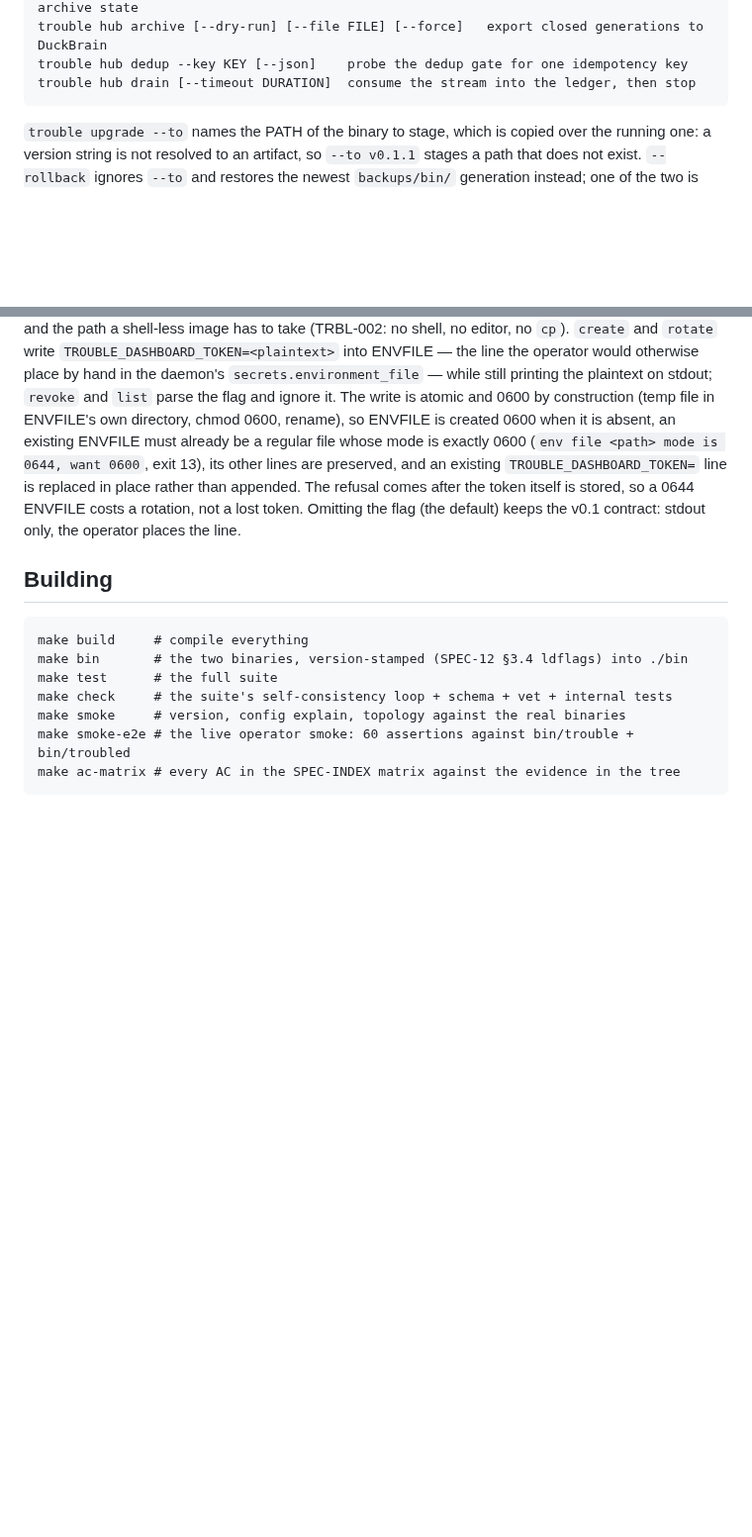
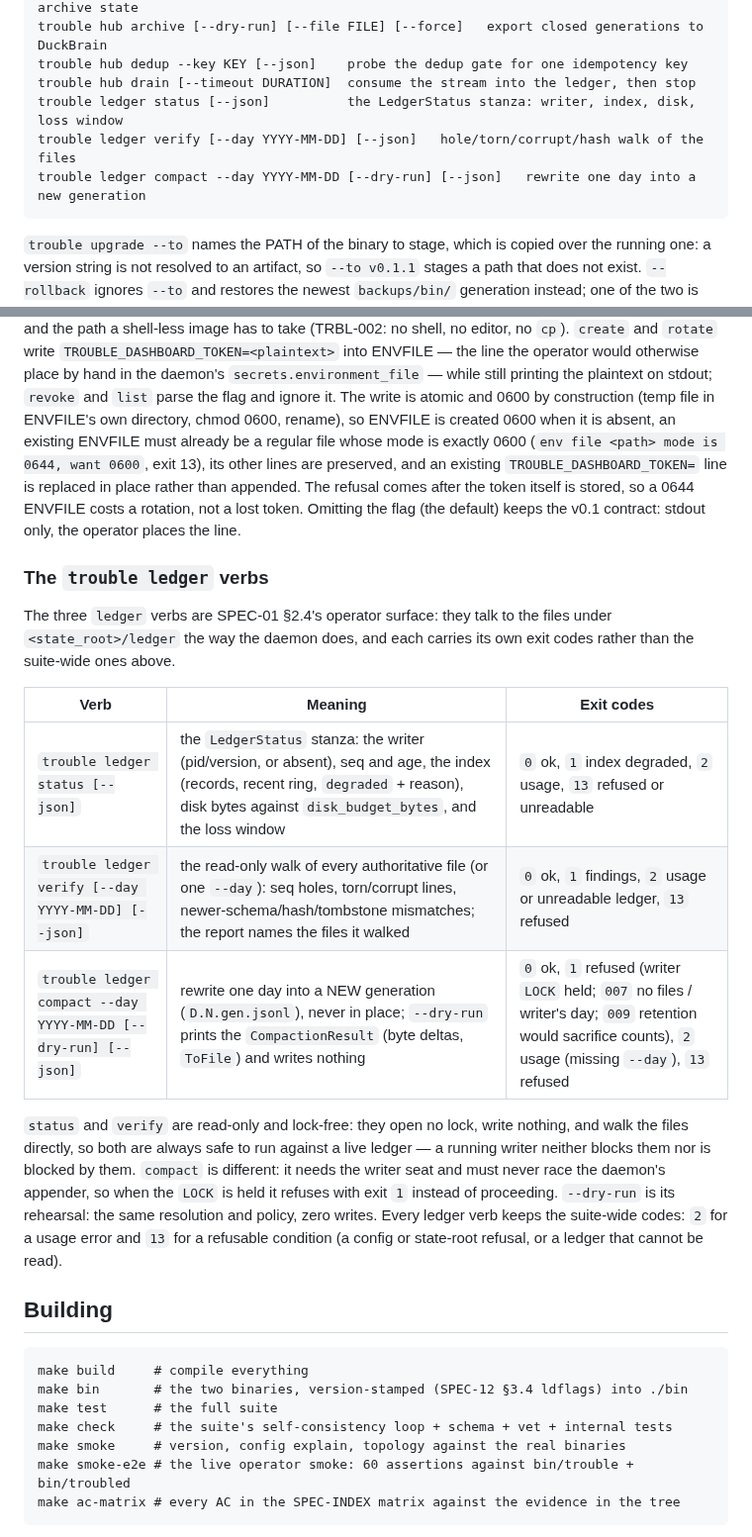
Before and after one commit to trouble-agent/trouble, a Markdown page: docs/cmd.md, 2 parts joined by grey strips. Shown at 99% size. Rendered like a GitHub page; blank space fills up the shorter version.

Commit message:
docs: add ledger verbs to the Operator CLI reference (docs/cmd.md). Addresses DOC-9.
The Operator CLI block listed the hub verbs but none of SPEC-01 §2.4's
`trouble ledger` surface. Adds the three lines exactly as cmd/trouble/ledger.go
usage prints them — status [--json]; verify [--day YYYY-MM-DD] [--json];
compact --day YYYY-MM-DD [--dry-run] [--json] — plus a `### The trouble ledger
verbs` subsection in the hub section's table style, with exit-code summaries
taken from the code: status 0/1(index degraded)/2/13; verify 0/1 findings/2
unreadable/13; compact 0/1 refused (LOCK held, 007, 009)/2 missing --day/13.
States the lock contract: status and verify are read-only and lock-free and are
always safe against a live ledger; compact needs the writer seat, refuses with
exit 1 while LOCK is held, and --dry-run runs the same resolution and policy
with zero writes. No query verb is invented (there is none in the CLI).

Verified: greps for all three exact command lines (2 hits each: usage block +
table row), no `ledger query` anywhere, go test ./cmd/trouble -run
'Test.*Ledger|Ledger' -count=1 ok (6.051s), go vet ./cmd/trouble clean,
python3 specs/tools/selfcheck.py PASS (332 cited paths, 0 missing). Docs-only
change: docs/cmd.md, +25 lines.

ch:trace row=DOC-9 spec=docs/cmd.md#operator-cli wave=.coding-hermes/waves/trouble-foreman-2026-10-19-23-54-50.json#DOC-9 test=cmd/trouble/ledger_cli_test.go doc=docs/cmd.md

Co-authored-by: Alexis Okuwa <wojonstech@gmail.com>

````diff
--- a/docs/cmd.md
+++ b/docs/cmd.md
@@ -158,6 +158,9 @@ trouble hub status [--json]             the light-hub profile: stream, dedup and
 trouble hub archive [--dry-run] [--file FILE] [--force]   export closed generations to DuckBrain
 trouble hub dedup --key KEY [--json]    probe the dedup gate for one idempotency key
 trouble hub drain [--timeout DURATION]  consume the stream into the ledger, then stop
+trouble ledger status [--json]          the LedgerStatus stanza: writer, index, disk, loss window
+trouble ledger verify [--day YYYY-MM-DD] [--json]   hole/torn/corrupt/hash walk of the files
+trouble ledger compact --day YYYY-MM-DD [--dry-run] [--json]   rewrite one day into a new generation
 ```
 
 `trouble upgrade --to` names the PATH of the binary to stage, which is copied over
@@ -218,6 +221,28 @@ refusal comes after the token itself is stored, so a 0644 ENVFILE costs a
 rotation, not a lost token. Omitting the flag (the default) keeps the v0.1
 contract: stdout only, the operator places the line.
 
+### The `trouble ledger` verbs
+
+The three `ledger` verbs are SPEC-01 §2.4's operator surface: they talk to the
+files under `<state_root>/ledger` the way the daemon does, and each carries its
+own exit codes rather than the suite-wide ones above.
+
+| Verb | Meaning | Exit codes |
+|---|---|---|
+| `trouble ledger status [--json]` | the `LedgerStatus` stanza: the writer (pid/version, or absent), seq and age, the index (records, recent ring, `degraded` + reason), disk bytes against `disk_budget_bytes`, and the loss window | `0` ok, `1` index degraded, `2` usage, `13` refused or unreadable |
+| `trouble ledger verify [--day YYYY-MM-DD] [--json]` | the read-only walk of every authoritative file (or one `--day`): seq holes, torn/corrupt lines, newer-schema/hash/tombstone mismatches; the report names the files it walked | `0` ok, `1` findings, `2` usage or unreadable ledger, `13` refused |
+| `trouble ledger compact --day YYYY-MM-DD [--dry-run] [--json]` | rewrite one day into a NEW generation (`D.N.gen.jsonl`), never in place; `--dry-run` prints the `CompactionResult` (byte deltas, `ToFile`) and writes nothing | `0` ok, `1` refused (writer `LOCK` held; `007` no files / writer's day; `009` retention would sacrifice counts), `2` usage (missing `--day`), `13` refused |
+
+`status` and `verify` are read-only and lock-free: they open no lock, write
+nothing, and walk the files directly, so both are always safe to run against a
+live ledger — a running writer neither blocks them nor is blocked by them.
+`compact` is different: it needs the writer seat and must never race the
+daemon's appender, so when the `LOCK` is held it refuses with exit `1` instead
+of proceeding. `--dry-run` is its rehearsal: the same resolution and policy,
+zero writes. Every ledger verb keeps the suite-wide
+codes: `2` for a usage error and `13` for a refusable condition (a config or
+state-root refusal, or a ledger that cannot be read).
+
 ## Building
 
 ```
````
